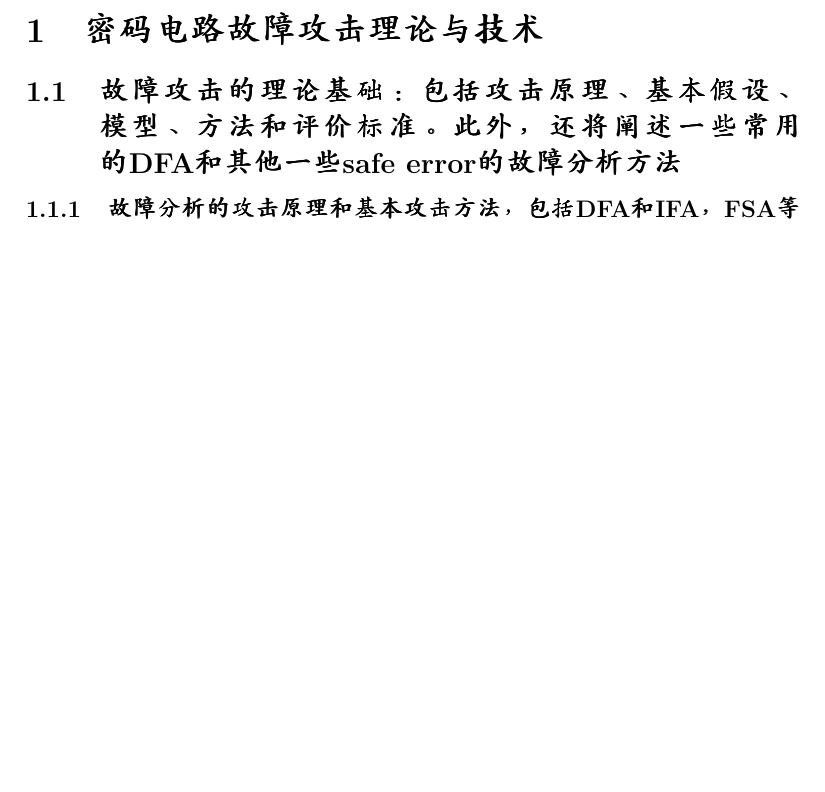
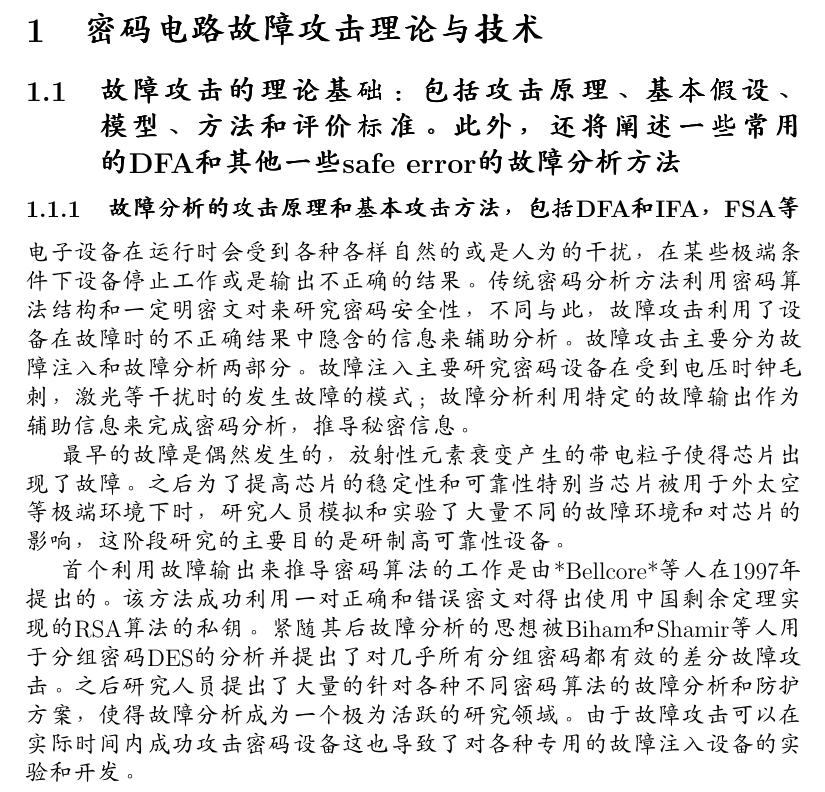
Before and after one commit to jamella/FaultAttackSummarize, a LaTeX document (content.tex): part of page 2 of 2 before the commit and part of page 1 of 2 after it, cut so that both start at the same text, the shorter picture padded with empty space. Compiled offline with pdfLaTeX.

Commit message:
Fault Analysis Introduction 1

```diff
--- a/content.tex
+++ b/content.tex
@@ -7,6 +7,13 @@
 \section{密码电路故障攻击理论与技术}
 \subsection{故障攻击的理论基础：包括攻击原理、基本假设、模型、方法和评价标准。此外，还将阐述一些常用的DFA和其他一些safe error的故障分析方法}
 \subsubsection{故障分析的攻击原理和基本攻击方法，包括DFA和IFA，FSA等}
+
+电子设备在运行时会受到各种各样自然的或是人为的干扰，在某些极端条件下设备停止工作或是输出不正确的结果。传统密码分析方法利用密码算法结构和一定明密文对来研究密码安全性，不同与此，故障攻击利用了设备在故障时的不正确结果中隐含的信息来辅助分析。故障攻击主要分为故障注入和故障分析两部分。故障注入主要研究密码设备在受到电压时钟毛刺，激光等干扰时的发生故障的模式；故障分析利用特定的故障输出作为辅助信息来完成密码分析，推导秘密信息。
+
+最早的故障是偶然发生的，放射性元素衰变产生的带电粒子使得芯片出现了故障。之后为了提高芯片的稳定性和可靠性特别当芯片被用于外太空等极端环境下时，研究人员模拟和实验了大量不同的故障环境和对芯片的影响，这阶段研究的主要目的是研制高可靠性设备。
+
+首个利用故障输出来推导密码算法的工作是由*Bellcore*等人在1997年提出的。该方法成功利用一对正确和错误密文对得出使用中国剩余定理实现的RSA算法的私钥。紧随其后故障分析的思想被Biham和Shamir等人用于分组密码DES的分析并提出了对几乎所有分组密码都有效的差分故障攻击。之后研究人员提出了大量的针对各种不同密码算法的故障分析和防护方案，使得故障分析成为一个极为活跃的研究领域。由于故障攻击可以在实际时间内成功攻击密码设备这也导致了对各种专用的故障注入设备的实验和开发。
+
 \subsubsection{故障模型分类和介绍}
 \subsubsection{故障攻击的评价指标，包括所用故障模型，故障数，攻击轮数，攻击的时间复杂度等。}
 \subsection{先进分析方法：包括一些当前研究热点，如故障和功耗攻击结合的分析方法}
```
